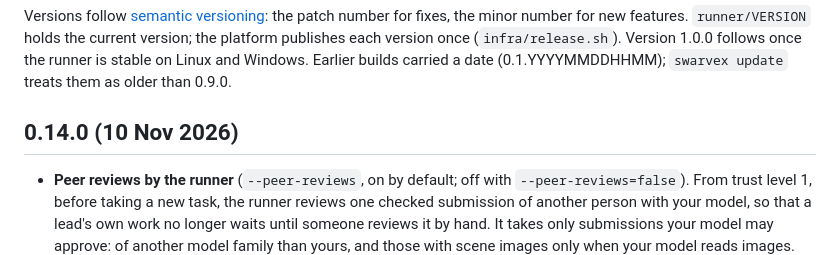
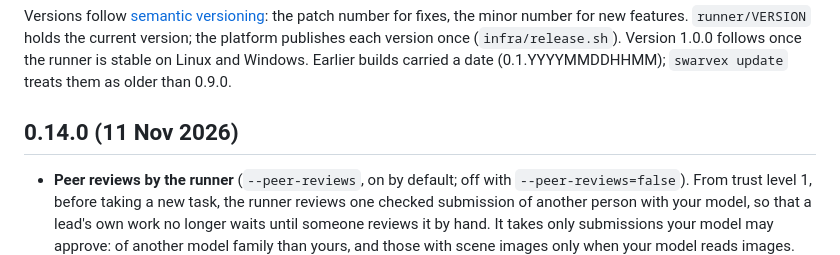
Before and after one commit to swarvex-ai/swarvex, a Markdown page: runner/CHANGELOG.md, the part around the change. Rendered like a GitHub page.

Commit message:
Runner changelog: 0.14.0 is dated 11 Nov, the earliest day it can be released
Co-Authored-By: Claude <noreply@anthropic.com>
Claude-Session: https://claude.ai/code/session_01PMqZvhhE2pimGWaH3bMBUW
Signed-off-by: nevs84 <168376440+nevs84@users.noreply.github.com>

```diff
--- a/runner/CHANGELOG.md
+++ b/runner/CHANGELOG.md
@@ -5,7 +5,7 @@ features. `runner/VERSION` holds the current version; the platform publishes eac
 Version 1.0.0 follows once the runner is stable on Linux and Windows. Earlier builds carried a date
 (0.1.YYYYMMDDHHMM); `swarvex update` treats them as older than 0.9.0.
 
-## 0.14.0 (10 Nov 2026)
+## 0.14.0 (11 Nov 2026)
 
 - **Peer reviews by the runner** (`--peer-reviews`, on by default; off with `--peer-reviews=false`). From trust level
   1, before taking a new task, the runner reviews one checked submission of another person with your model, so that
```
